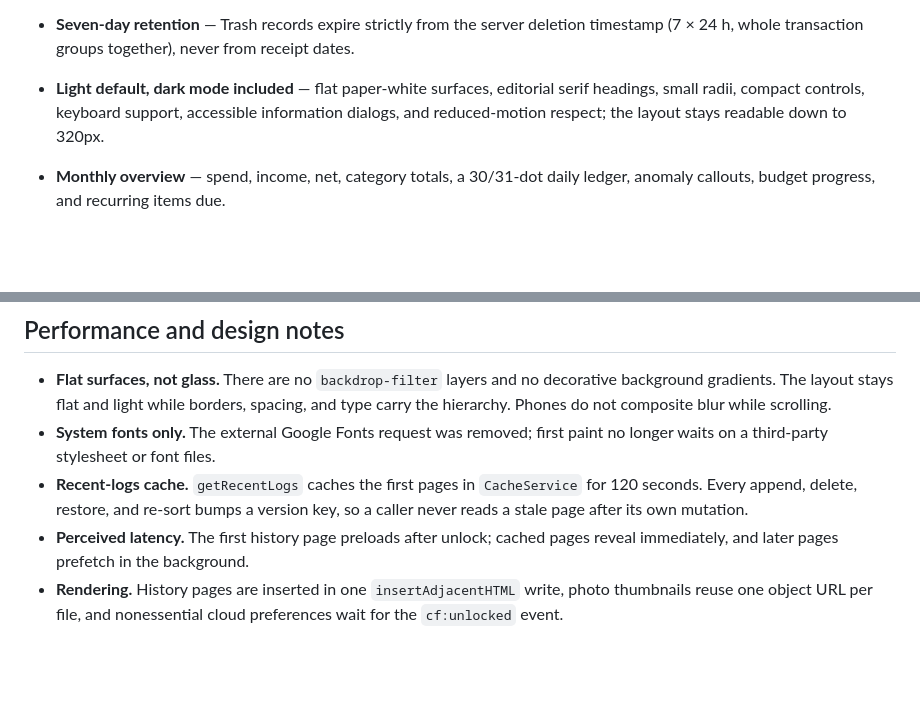
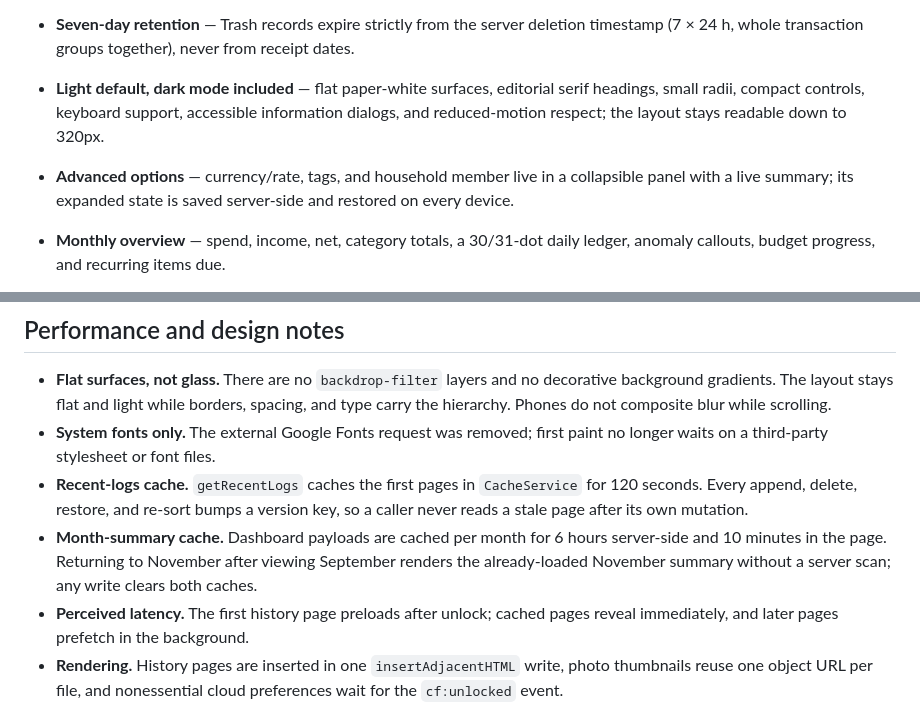
Before and after one commit to berliandro/expense-logger, a Markdown page: README.md, 2 parts joined by grey strips. Drawn GitHub-style; blank space fills up the shorter version.

Commit message:
Document advanced options and month-summary caching

```diff
--- a/README.md
+++ b/README.md
@@ -31,6 +31,7 @@ It is useful for anyone who already lives in Google Sheets and wants receipt log
 - **Recoverable Trash** — Deleted entries and whole receipts move to a hidden `_CF_Trash` sheet with typed payloads and deletion timestamps.
 - **Seven-day retention** — Trash records expire strictly from the server deletion timestamp (7 × 24 h, whole transaction groups together), never from receipt dates.
 - **Light default, dark mode included** — flat paper-white surfaces, editorial serif headings, small radii, compact controls, keyboard support, accessible information dialogs, and reduced-motion respect; the layout stays readable down to 320px.
+- **Advanced options** — currency/rate, tags, and household member live in a collapsible panel with a live summary; its expanded state is saved server-side and restored on every device.
 - **Monthly overview** — spend, income, net, category totals, a 30/31-dot daily ledger, anomaly callouts, budget progress, and recurring items due.
 - **Search, edit, and undo** — filter logs by text, type, category, member, or reimbursement; edit fields with an audit note; undo a delete from the toast while the record is still in Trash.
 - **Drafts and offline capture** — notes, table rows, selected photos, and entry metadata autosave locally (IndexedDB for photos) and restore after a reload; offline submissions are queued and can be sent when the connection returns.
@@ -148,6 +149,7 @@ node tests/backend-dashboard.test.js
 - **Flat surfaces, not glass.** There are no `backdrop-filter` layers and no decorative background gradients. The layout stays flat and light while borders, spacing, and type carry the hierarchy. Phones do not composite blur while scrolling.
 - **System fonts only.** The external Google Fonts request was removed; first paint no longer waits on a third-party stylesheet or font files.
 - **Recent-logs cache.** `getRecentLogs` caches the first pages in `CacheService` for 120 seconds. Every append, delete, restore, and re-sort bumps a version key, so a caller never reads a stale page after its own mutation.
+- **Month-summary cache.** Dashboard payloads are cached per month for 6 hours server-side and 10 minutes in the page. Returning to November after viewing September renders the already-loaded November summary without a server scan; any write clears both caches.
 - **Perceived latency.** The first history page preloads after unlock; cached pages reveal immediately, and later pages prefetch in the background.
 - **Rendering.** History pages are inserted in one `insertAdjacentHTML` write, photo thumbnails reuse one object URL per file, and nonessential cloud preferences wait for the `cf:unlocked` event.
 - **Measured locally.** Chromium emulating a 390×844 phone at 3× DPR, 8× CPU throttle, with 80 history rows: median 47.6 FPS during continuous scrolling over three runs, versus 14.0 FPS on the previous build. The structural change is 17 `backdrop-filter` declarations and 2 external font requests removed. This is browser emulation; physical Android testing remains a manual check.
```
